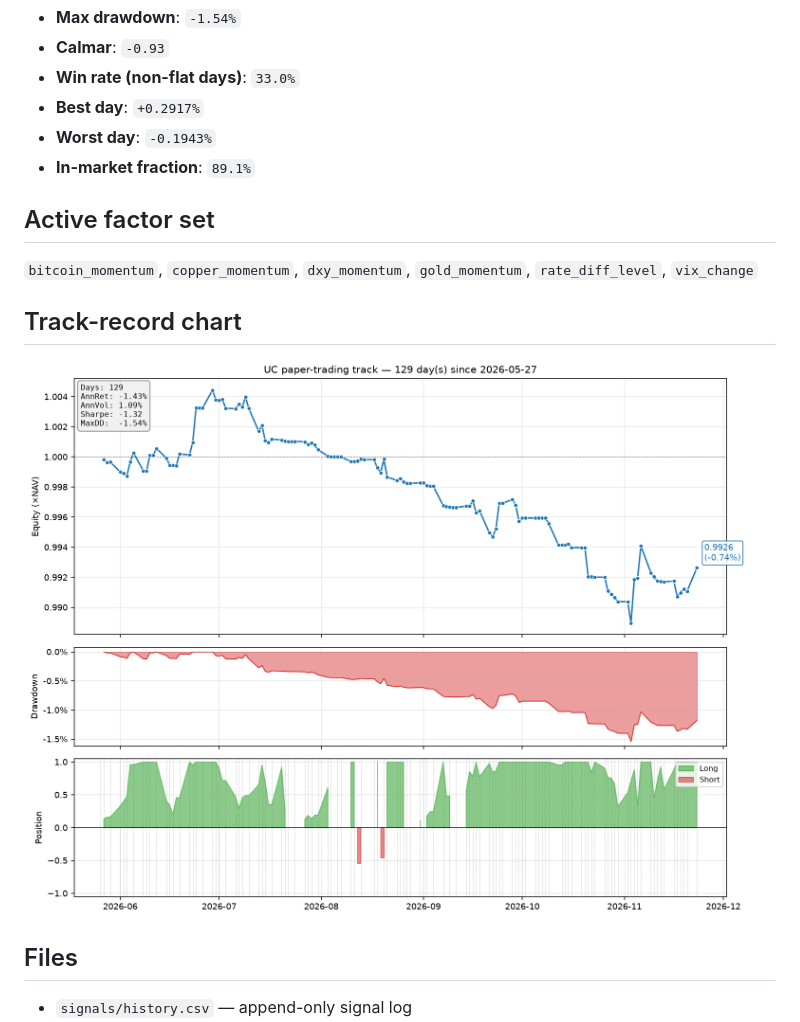
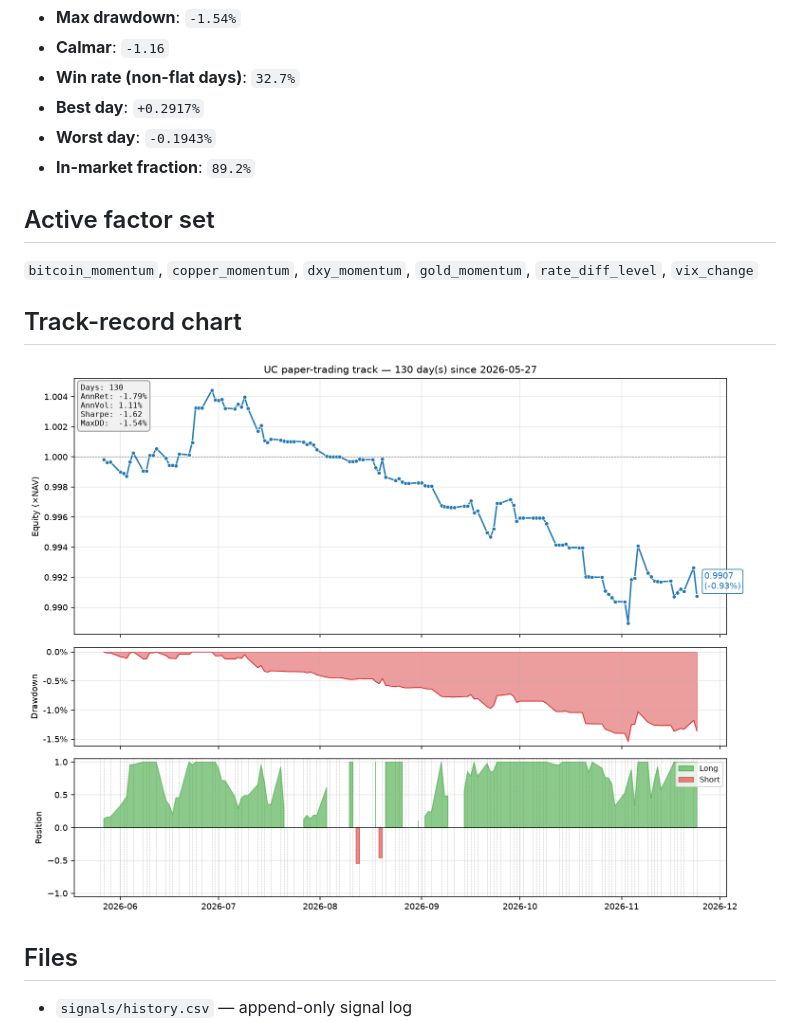
Before and after one commit to Allanli1011/uc-trading, a Markdown page: signals/REPORT.md, the part around one of its changes. GitHub-like rendering; pictures changed too: signals/track.png.

Commit message:
daily signal: 2026-11-25

```diff
--- a/signals/REPORT.md
+++ b/signals/REPORT.md
@@ -23,9 +23,9 @@ _Last update_: `2026-11-24 05:54 UTC`
 - **Max drawdown**: `-1.54%`
-- **Calmar**: `-0.93`
-- **Win rate (non-flat days)**: `33.0%`
+- **Calmar**: `-1.16`
+- **Win rate (non-flat days)**: `32.7%`
 - **Best day**: `+0.2917%`
 - **Worst day**: `-0.1943%`
-- **In-market fraction**: `89.1%`
+- **In-market fraction**: `89.2%`
 
 ## Active factor set
 
```
Also changed, not shown: other parts of signals/REPORT.md (+11 -11 lines), 4 other files.
